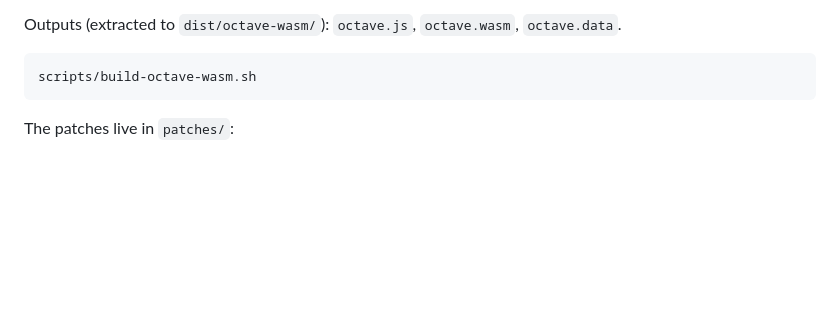
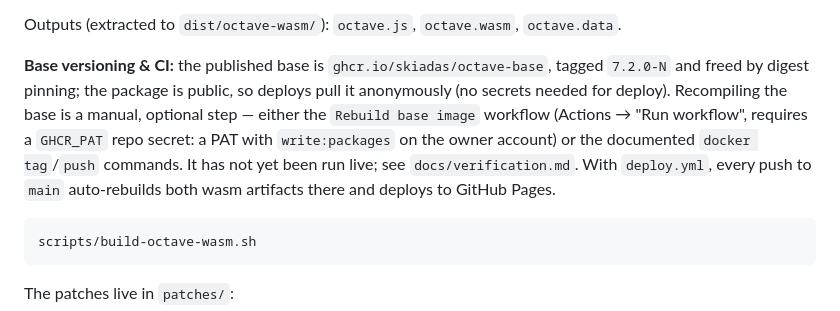
Before and after one commit to skiadas/octave-server, a Markdown page: docs/build.md, the part around the change. Rendered like a GitHub page; blank space fills up the shorter version.

````diff
--- a/docs/build.md
+++ b/docs/build.md
@@ -28,6 +28,16 @@ Two stages — only the second runs locally:
 
 Outputs (extracted to `dist/octave-wasm/`): `octave.js`, `octave.wasm`,
 `octave.data`.
+
+**Base versioning & CI:** the published base is `ghcr.io/skiadas/octave-base`,
+tagged `7.2.0-N` and freed by digest pinning; the package is public, so
+deploys pull it anonymously (no secrets needed for deploy). Recompiling the
+base is a manual, optional step — either the `Rebuild base image` workflow
+(Actions → "Run workflow", requires a `GHCR_PAT` repo secret: a PAT with
+`write:packages` on the owner account) or the documented `docker tag`/`push`
+commands. It has not yet been run live; see `docs/verification.md`. With
+`deploy.yml`, every push to `main` auto-rebuilds both wasm artifacts there and
+deploys to GitHub Pages.
 
 ```bash
 scripts/build-octave-wasm.sh
````
Also changed, not shown: docs/architecture.md (+8 -0 lines), docs/verification.md (+18 -0 lines).
